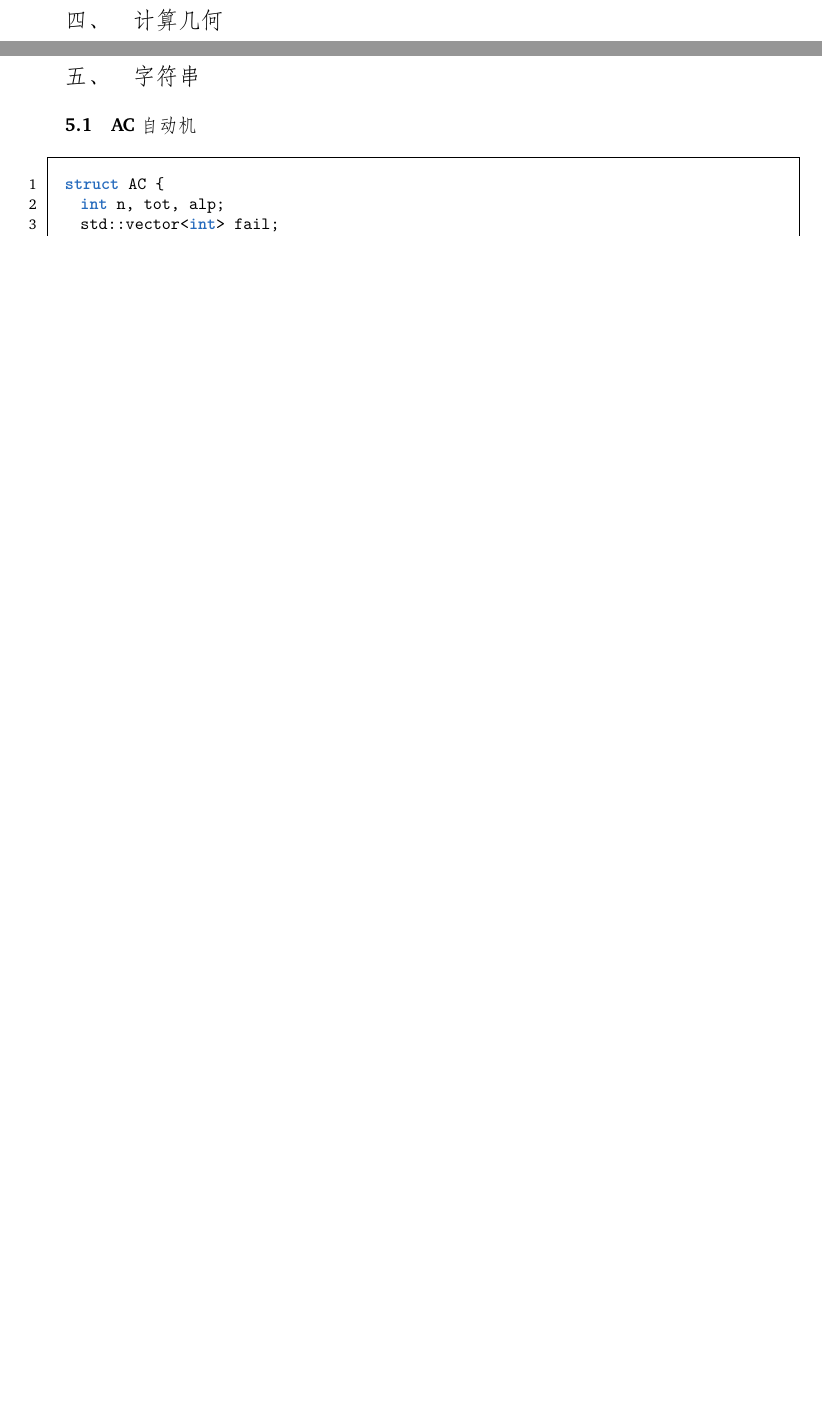
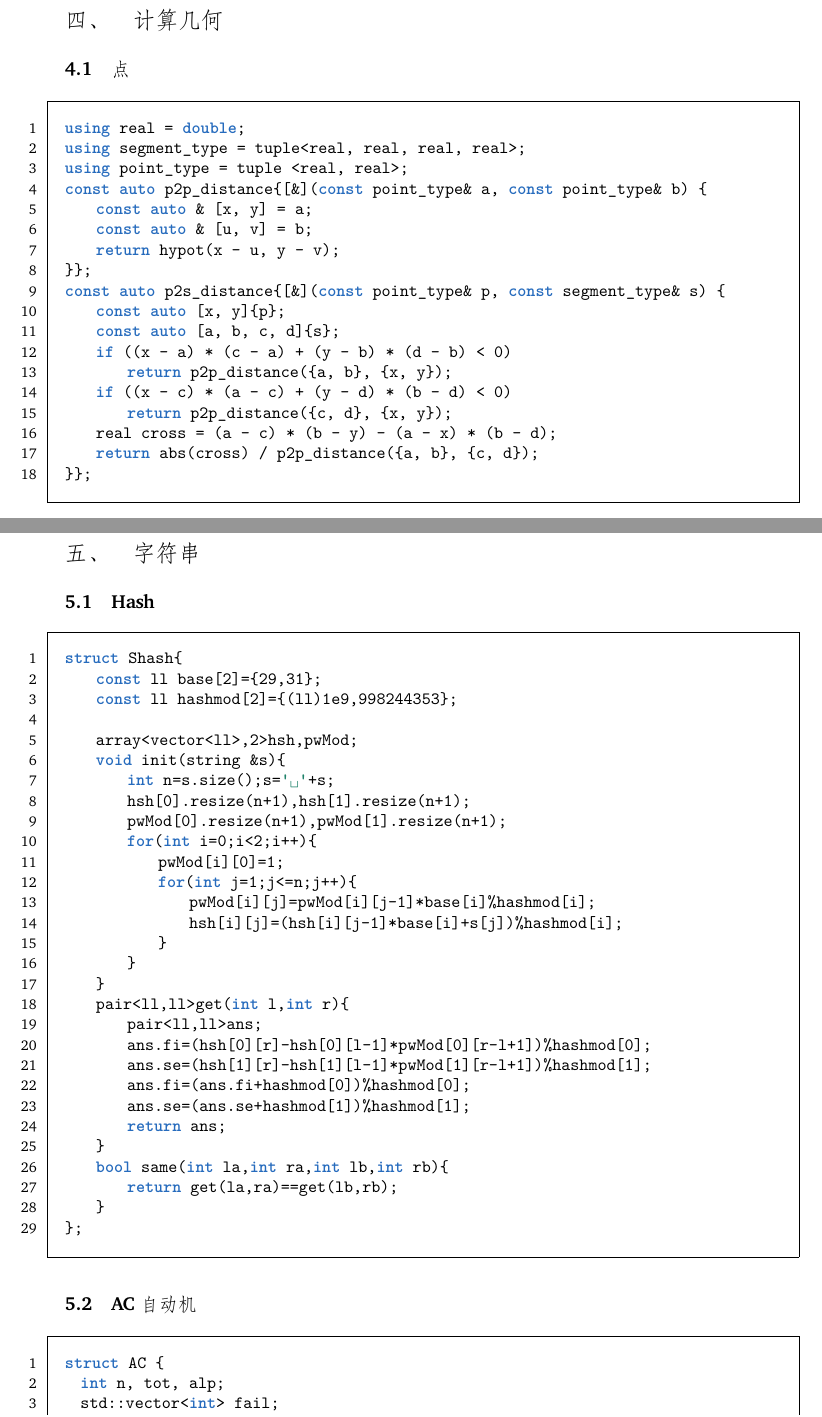
Before and after one commit to ruoyiqiao/ACM-ICPC-template, a LaTeX document (template.tex, which reads Geometry/Point.tex, String.tex, String/Hash.tex): two parts of pages 18 and 19 of 38 before the commit and two parts of pages 19 and 20 of 40 after it, joined at a grey line, cut so that both start at the same text, the shorter picture padded with empty space. Compiled offline with XeLaTeX.

Commit message:
recompiled

```diff
--- /dev/null
+++ b/Geometry/Point.tex
@@ -0,0 +1,21 @@
+\subsection{点}
+  \begin{lstlisting}[language=c++]
+using real = double;
+using segment_type = tuple<real, real, real, real>;
+using point_type = tuple <real, real>;
+const auto p2p_distance{[&](const point_type& a, const point_type& b) {
+    const auto & [x, y] = a;
+    const auto & [u, v] = b;
+    return hypot(x - u, y - v);
+}};
+const auto p2s_distance{[&](const point_type& p, const segment_type& s) {
+    const auto [x, y]{p};
+    const auto [a, b, c, d]{s};
+    if ((x - a) * (c - a) + (y - b) * (d - b) < 0)
+        return p2p_distance({a, b}, {x, y});
+    if ((x - c) * (a - c) + (y - d) * (b - d) < 0)
+        return p2p_distance({c, d}, {x, y});
+    real cross = (a - c) * (b - y) - (a - x) * (b - d);
+    return abs(cross) / p2p_distance({a, b}, {c, d});
+}};
+  \end{lstlisting}
--- a/String.tex
+++ b/String.tex
@@ -1,4 +1,5 @@
 \section{字符串}
+    \input{String/Hash.tex}
     \input{String/Aho-Corasic.tex}
     \input{String/KMP.tex}
     \input{String/Manacher.tex}
--- /dev/null
+++ b/String/Hash.tex
@@ -0,0 +1,32 @@
+\subsection{Hash}
+  \begin{lstlisting}[language=c++]
+struct Shash{
+    const ll base[2]={29,31};
+    const ll hashmod[2]={(ll)1e9,998244353};
+
+    array<vector<ll>,2>hsh,pwMod;
+    void init(string &s){
+        int n=s.size();s=' '+s;
+        hsh[0].resize(n+1),hsh[1].resize(n+1);
+        pwMod[0].resize(n+1),pwMod[1].resize(n+1);
+        for(int i=0;i<2;i++){
+            pwMod[i][0]=1;
+            for(int j=1;j<=n;j++){
+                pwMod[i][j]=pwMod[i][j-1]*base[i]%hashmod[i];
+                hsh[i][j]=(hsh[i][j-1]*base[i]+s[j])%hashmod[i];
+            }
+        }
+    }
+    pair<ll,ll>get(int l,int r){
+        pair<ll,ll>ans;
+        ans.fi=(hsh[0][r]-hsh[0][l-1]*pwMod[0][r-l+1])%hashmod[0];
+        ans.se=(hsh[1][r]-hsh[1][l-1]*pwMod[1][r-l+1])%hashmod[1];
+        ans.fi=(ans.fi+hashmod[0])%hashmod[0];
+        ans.se=(ans.se+hashmod[1])%hashmod[1];
+        return ans;
+    }
+    bool same(int la,int ra,int lb,int rb){
+        return get(la,ra)==get(lb,rb);
+    }
+};
+  \end{lstlisting}
```
Also changed, not shown: Computational_Geometry.tex (+1 -0 lines), pdf/template.pdf, 3 other files.
